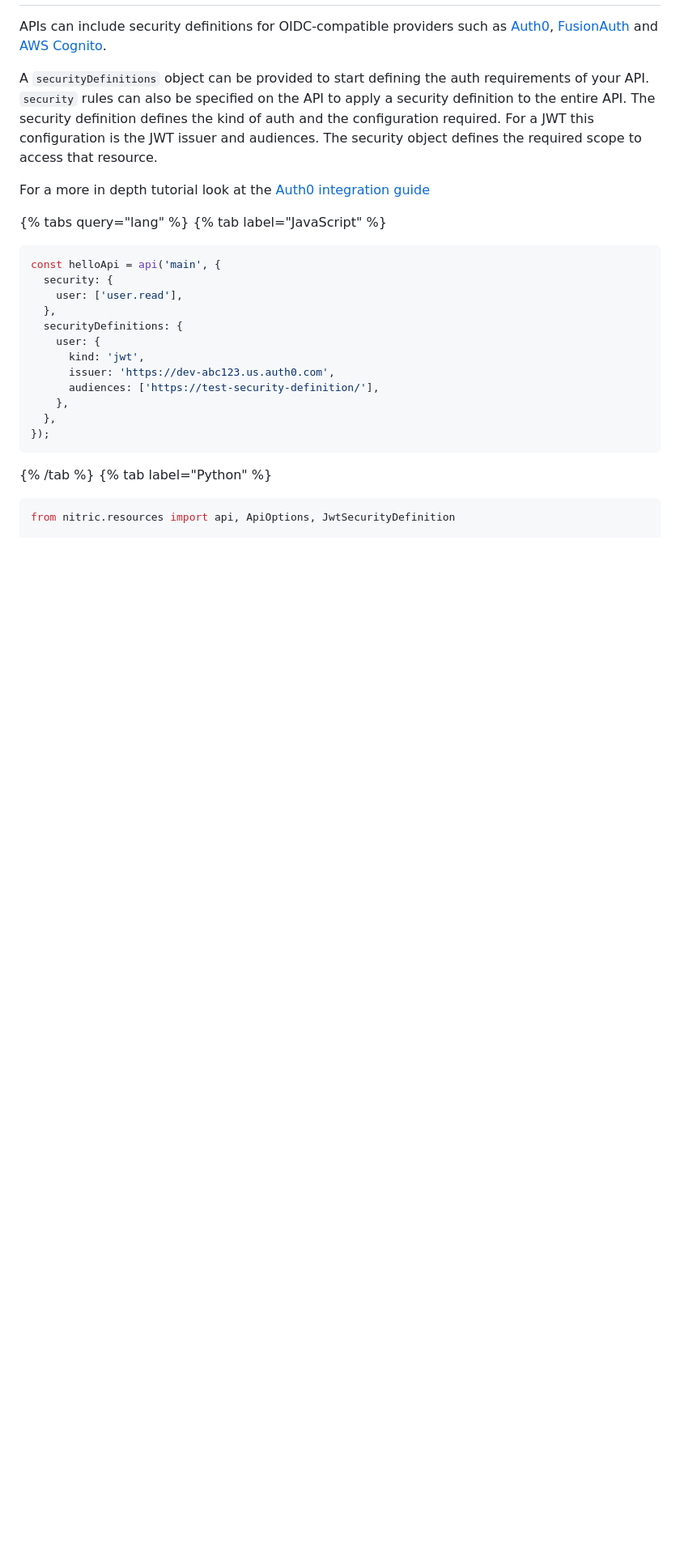
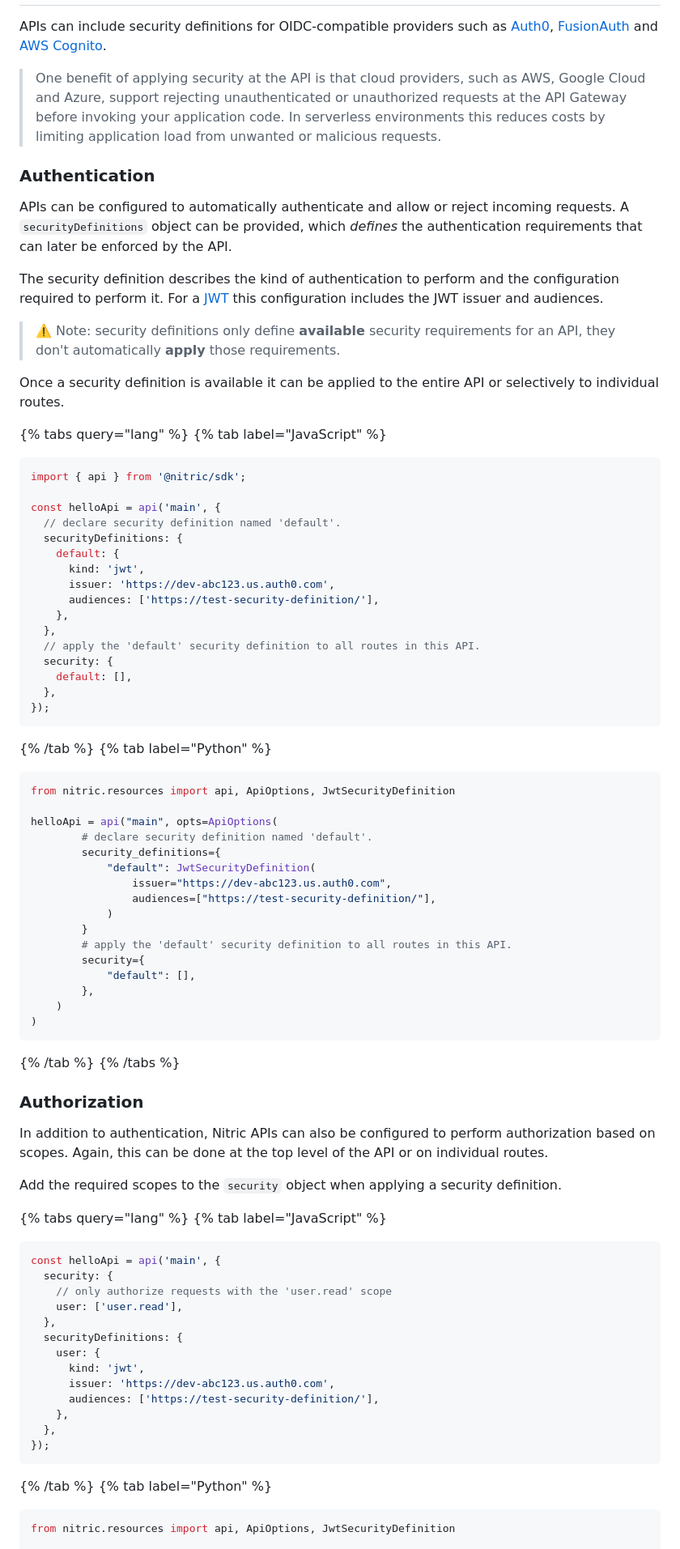
Before and after one commit to nitrictech/docs, a Markdown page: docs/apis.md, the part around one of its changes. Shown at 81% size. Drawn GitHub-style; blank space fills up the shorter version.

````diff
--- a/docs/apis.md
+++ b/docs/apis.md
@@ -185,9 +159,70 @@ async def find_alderaan(ctx):
 
 APIs can include security definitions for OIDC-compatible providers such as [Auth0](https://auth0.com/), [FusionAuth](https://fusionauth.io/) and [AWS Cognito](https://aws.amazon.com/cognito/).
 
-A `securityDefinitions` object can be provided to start defining the auth requirements of your API. `security` rules can also be specified on the API to apply a security definition to the entire API. The security definition defines the kind of auth and the configuration required. For a JWT this configuration is the JWT issuer and audiences. The security object defines the required scope to access that resource.
+> One benefit of applying security at the API is that cloud providers, such as AWS, Google Cloud and Azure, support rejecting unauthenticated or unauthorized requests at the API Gateway before invoking your application code. In serverless environments this reduces costs by limiting application load from unwanted or malicious requests.
 
-For a more in depth tutorial look at the [Auth0 integration guide](./guides/secure-api-auth0.md)
+### Authentication
+
+APIs can be configured to automatically authenticate and allow or reject incoming requests. A `securityDefinitions` object can be provided, which _defines_ the authentication requirements that can later be enforced by the API.
+
+The security definition describes the kind of authentication to perform and the configuration required to perform it. For a [JWT](https://jwt.io/) this configuration includes the JWT issuer and audiences.
+
+> ⚠️ Note: security definitions only define **available** security requirements for an API, they don't automatically **apply** those requirements.
+
+Once a security definition is available it can be applied to the entire API or selectively to individual routes.
+
+{% tabs query="lang" %}
+{% tab label="JavaScript" %}
+
+```javascript
+import { api } from '@nitric/sdk';
+
+const helloApi = api('main', {
+  // declare security definition named 'default'.
+  securityDefinitions: {
+    default: {
+      kind: 'jwt',
+      issuer: 'https://dev-abc123.us.auth0.com',
+      audiences: ['https://test-security-definition/'],
+    },
+  },
+  // apply the 'default' security definition to all routes in this API.
+  security: {
+    default: [],
+  },
+});
+```
+
+{% /tab %}
+{% tab label="Python" %}
+
+```python
+from nitric.resources import api, ApiOptions, JwtSecurityDefinition
+
+helloApi = api("main", opts=ApiOptions(
+        # declare security definition named 'default'.
+        security_definitions={
+            "default": JwtSecurityDefinition(
+                issuer="https://dev-abc123.us.auth0.com",
+                audiences=["https://test-security-definition/"],
+            )
+        }
+        # apply the 'default' security definition to all routes in this API.
+        security={
+            "default": [],
+        },
+    )
+)
+```
+
+{% /tab %}
+{% /tabs %}
+
+### Authorization
+
+In addition to authentication, Nitric APIs can also be configured to perform authorization based on scopes. Again, this can be done at the top level of the API or on individual routes.
+
+Add the required scopes to the `security` object when applying a security definition.
 
 {% tabs query="lang" %}
 {% tab label="JavaScript" %}
@@ -195,6 +230,7 @@ For a more in depth tutorial look at the [Auth0 integration guide](./guides/secu
 ```javascript
 const helloApi = api('main', {
   security: {
+    // only authorize requests with the 'user.read' scope
     user: ['user.read'],
   },
   securityDefinitions: {
````
Also changed, not shown: other parts of docs/apis.md (+71 -83 lines).
